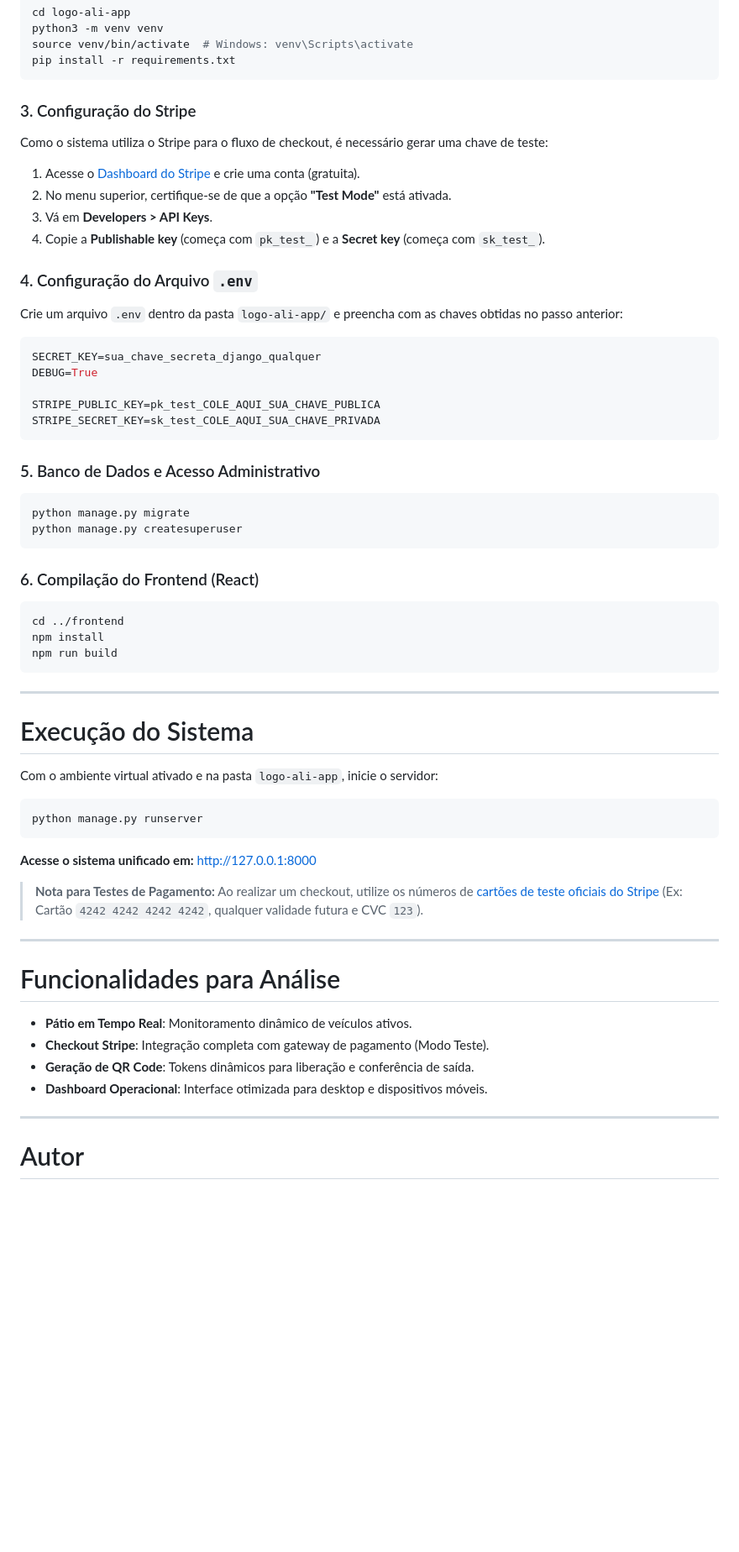
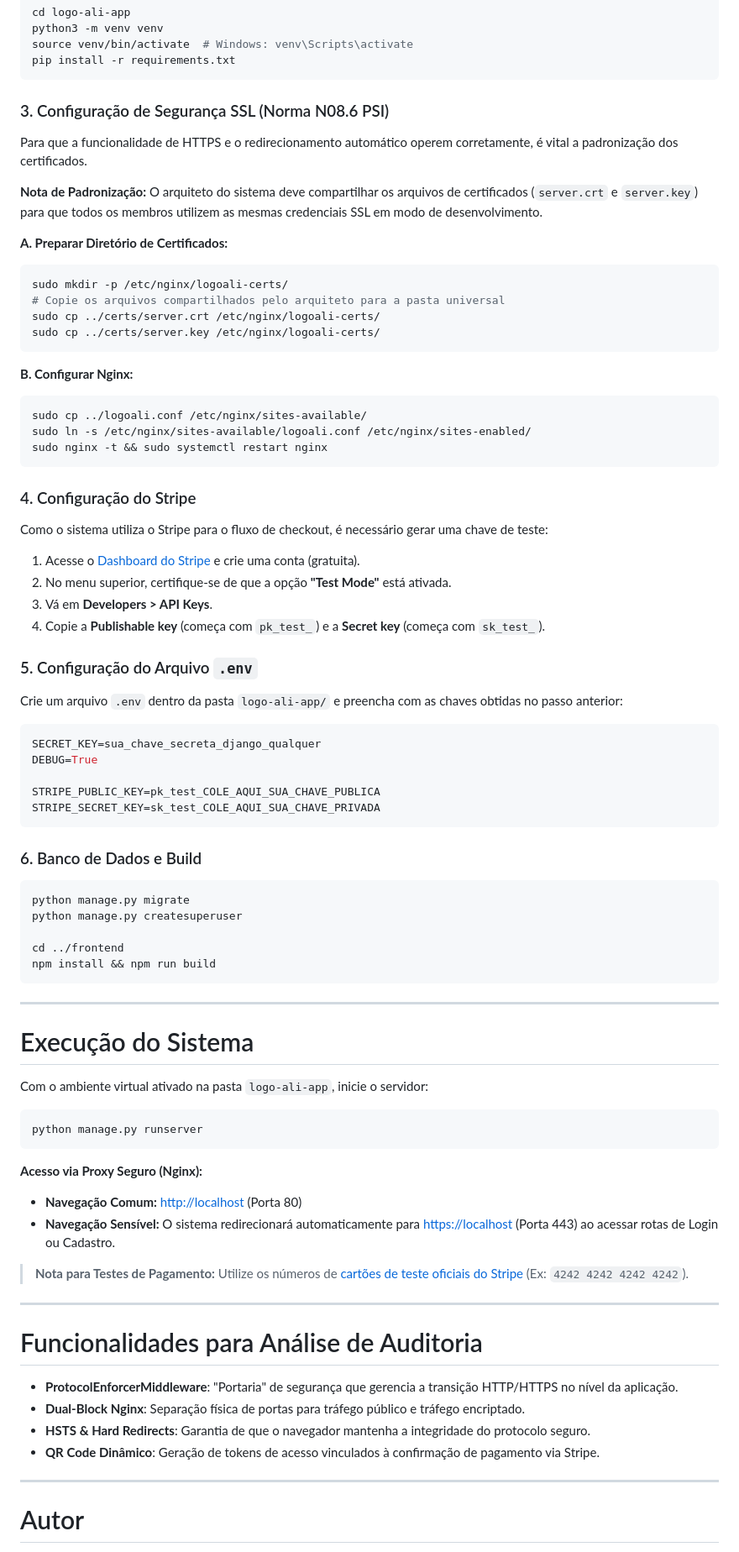
Before and after one commit to danielrp9/logo-ali-estacionamentos, a Markdown page: README.md, the part around one of its changes. Shown at 84% size. Rendered like a GitHub page; blank space fills up the shorter version.

Commit message:
Atualização do README

````diff
--- a/README.md
+++ b/README.md
@@ -48,7 +50,27 @@ source venv/bin/activate  # Windows: venv\Scripts\activate
 pip install -r requirements.txt
 ```
 
-### 3. Configuração do Stripe
+### 3. Configuração de Segurança SSL (Norma N08.6 PSI)
+Para que a funcionalidade de HTTPS e o redirecionamento automático operem corretamente, é vital a padronização dos certificados.
+
+**Nota de Padronização:** O arquiteto do sistema deve compartilhar os arquivos de certificados (`server.crt` e `server.key`) para que todos os membros utilizem as mesmas credenciais SSL em modo de desenvolvimento.
+
+**A. Preparar Diretório de Certificados:**
+```bash
+sudo mkdir -p /etc/nginx/logoali-certs/
+# Copie os arquivos compartilhados pelo arquiteto para a pasta universal
+sudo cp ../certs/server.crt /etc/nginx/logoali-certs/
+sudo cp ../certs/server.key /etc/nginx/logoali-certs/
+```
+
+**B. Configurar Nginx:**
+```bash
+sudo cp ../logoali.conf /etc/nginx/sites-available/
+sudo ln -s /etc/nginx/sites-available/logoali.conf /etc/nginx/sites-enabled/
+sudo nginx -t && sudo systemctl restart nginx
+```
+
+### 4. Configuração do Stripe
 Como o sistema utiliza o Stripe para o fluxo de checkout, é necessário gerar uma chave de teste:
 
 1.  Acesse o [Dashboard do Stripe](https://dashboard.stripe.com/register) e crie uma conta (gratuita).
@@ -56,7 +78,7 @@ Como o sistema utiliza o Stripe para o fluxo de checkout, é necessário gerar u
 3.  Vá em **Developers > API Keys**.
 4.  Copie a **Publishable key** (começa com `pk_test_`) e a **Secret key** (começa com `sk_test_`).
 
-### 4. Configuração do Arquivo `.env`
+### 5. Configuração do Arquivo `.env`
 Crie um arquivo `.env` dentro da pasta `logo-ali-app/` e preencha com as chaves obtidas no passo anterior:
 ```env
 SECRET_KEY=sua_chave_secreta_django_qualquer
@@ -66,41 +88,38 @@ STRIPE_PUBLIC_KEY=pk_test_COLE_AQUI_SUA_CHAVE_PUBLICA
 STRIPE_SECRET_KEY=sk_test_COLE_AQUI_SUA_CHAVE_PRIVADA
 ```
 
-### 5. Banco de Dados e Acesso Administrativo
+### 6. Banco de Dados e Build
 ```bash
 python manage.py migrate
 python manage.py createsuperuser
-```
 
-### 6. Compilação do Frontend (React)
-```bash
 cd ../frontend
-npm install
-npm run build
+npm install && npm run build
 ```
 
 ---
 
 # Execução do Sistema
 
-Com o ambiente virtual ativado e na pasta `logo-ali-app`, inicie o servidor:
+Com o ambiente virtual ativado na pasta `logo-ali-app`, inicie o servidor:
 ```bash
 python manage.py runserver
 ```
 
-**Acesse o sistema unificado em:**
-[http://127.0.0.1:8000](http://127.0.0.1:8000)
+**Acesso via Proxy Seguro (Nginx):**
+* **Navegação Comum:** [http://localhost](http://localhost) (Porta 80)
+* **Navegação Sensível:** O sistema redirecionará automaticamente para [https://localhost](https://localhost) (Porta 443) ao acessar rotas de Login ou Cadastro.
 
-> **Nota para Testes de Pagamento:** Ao realizar um checkout, utilize os números de [cartões de teste oficiais do Stripe](https://docs.stripe.com/testing) (Ex: Cartão `4242 4242 4242 4242`, qualquer validade futura e CVC `123`).
+> **Nota para Testes de Pagamento:** Utilize os números de [cartões de teste oficiais do Stripe](https://docs.stripe.com/testing) (Ex: `4242 4242 4242 4242`).
 
 ---
 
-# Funcionalidades para Análise
+# Funcionalidades para Análise de Auditoria
 
-* **Pátio em Tempo Real**: Monitoramento dinâmico de veículos ativos.
-* **Checkout Stripe**: Integração completa com gateway de pagamento (Modo Teste).
-* **Geração de QR Code**: Tokens dinâmicos para liberação e conferência de saída.
-* **Dashboard Operacional**: Interface otimizada para desktop e dispositivos móveis.
+* **ProtocolEnforcerMiddleware**: "Portaria" de segurança que gerencia a transição HTTP/HTTPS no nível da aplicação.
+* **Dual-Block Nginx**: Separação física de portas para tráfego público e tráfego encriptado.
+* **HSTS & Hard Redirects**: Garantia de que o navegador mantenha a integridade do protocolo seguro.
+* **QR Code Dinâmico**: Geração de tokens de acesso vinculados à confirmação de pagamento via Stripe.
 
 ---
 
````
Also changed, not shown: other parts of README.md (+7 -5 lines).
